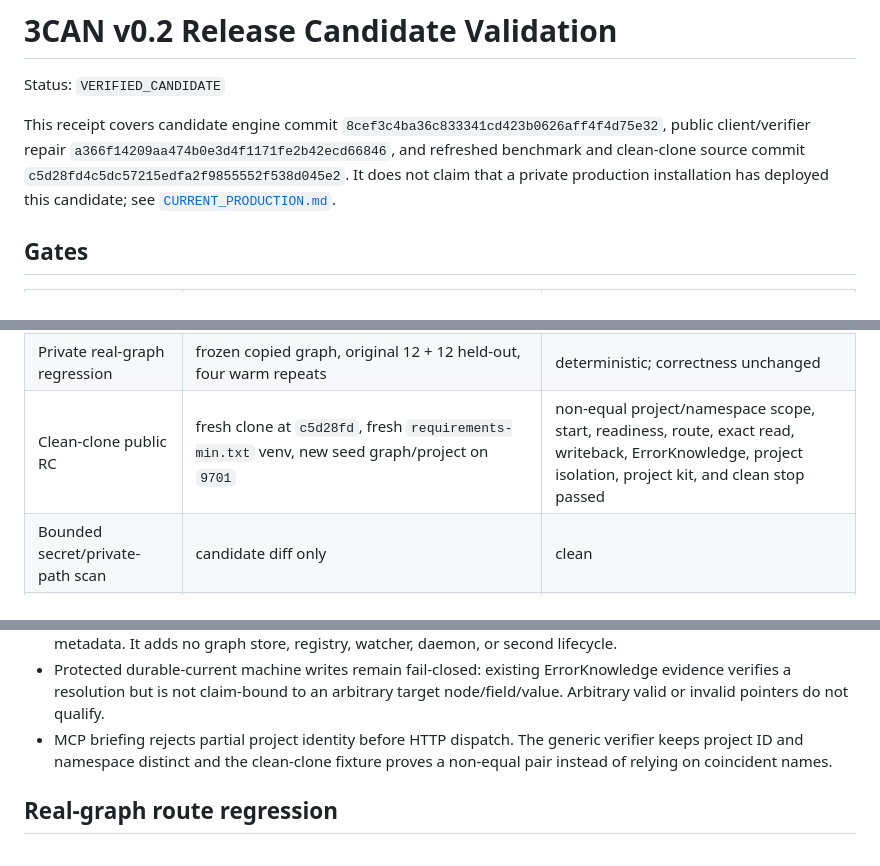
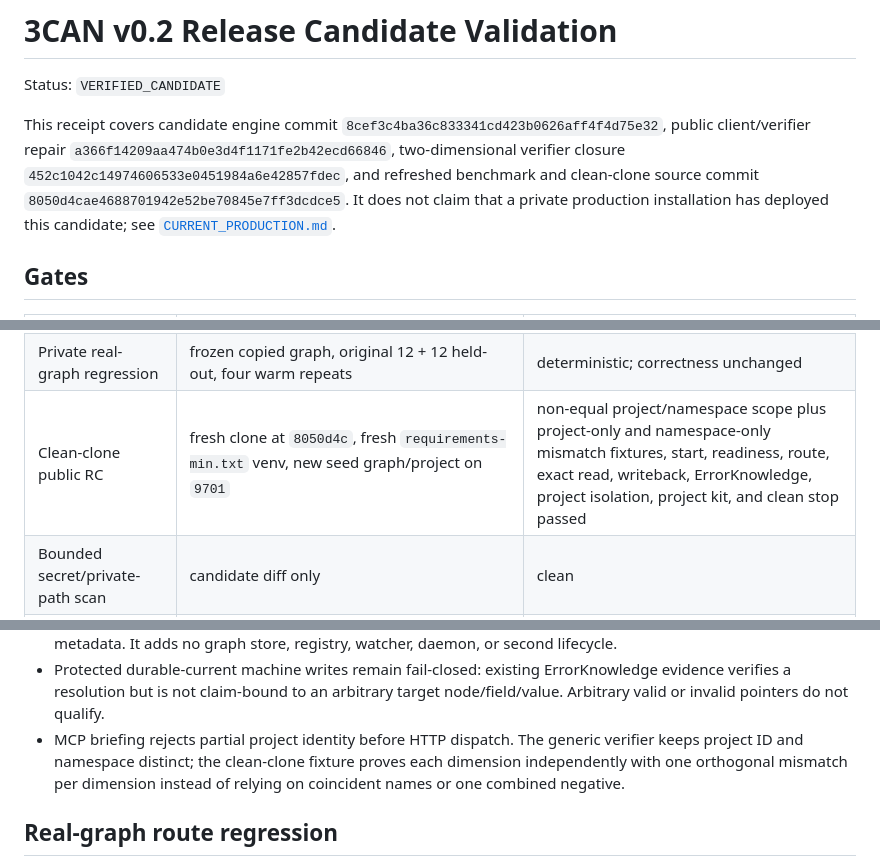
Before and after one commit to hallowkayj-spec/3CAN-engine, a Markdown page: docs/evidence/RELEASE_VALIDATION_20260809.md, 3 parts joined by grey strips. GitHub-like rendering.

Commit message:
docs: close two-dimensional scope evidence

```diff
--- a/docs/evidence/RELEASE_VALIDATION_20260809.md
+++ b/docs/evidence/RELEASE_VALIDATION_20260809.md
@@ -4,8 +4,9 @@ Status: `VERIFIED_CANDIDATE`
 
 This receipt covers candidate engine commit
 `8cef3c4ba36c833341cd423b0626aff4f4d75e32`, public client/verifier repair
-`a366f14209aa474b0e3d4f1171fe2b42ecd66846`, and refreshed benchmark and
-clean-clone source commit `c5d28fd4c5dc57215edfa2f9855552f538d045e2`.
+`a366f14209aa474b0e3d4f1171fe2b42ecd66846`, two-dimensional verifier closure
+`452c1042c14974606533e0451984a6e42857fdec`, and refreshed benchmark and
+clean-clone source commit `8050d4cae4688701942e52be70845e7ff3dcdce5`.
 It does not claim that a private production installation has deployed this candidate; see
 [`CURRENT_PRODUCTION.md`](CURRENT_PRODUCTION.md).
 
@@ -23,7 +24,7 @@ It does not claim that a private production installation has deployed this candi
 | Immutable candidate | release `03cf214a...`, 24-file manifest `ab5fa950...` | builder, bootstrap, handoff, finalizer, negative dependency, and post-UAT verification passed |
 | Isolated real-graph UAT | copied 5432-node / 6920-edge graph on `9701` | BGE-M3 5432x1024; Owner Intent `server_local_file`; compact default produced skeleton; partial identity returned 422; listener removed |
 | Private real-graph regression | frozen copied graph, original 12 + 12 held-out, four warm repeats | deterministic; correctness unchanged |
-| Clean-clone public RC | fresh clone at `c5d28fd`, fresh `requirements-min.txt` venv, new seed graph/project on `9701` | non-equal project/namespace scope, start, readiness, route, exact read, writeback, ErrorKnowledge, project isolation, project kit, and clean stop passed |
+| Clean-clone public RC | fresh clone at `8050d4c`, fresh `requirements-min.txt` venv, new seed graph/project on `9701` | non-equal project/namespace scope plus project-only and namespace-only mismatch fixtures, start, readiness, route, exact read, writeback, ErrorKnowledge, project isolation, project kit, and clean stop passed |
 | Bounded secret/private-path scan | candidate diff only | clean |
 | GitHub-hosted CI | final Draft PR head | required; GitHub is the live status owner |
 
@@ -60,8 +61,9 @@ Python or Setuptools upgrade.
   arbitrary target node/field/value. Arbitrary valid or invalid pointers do not
   qualify.
 - MCP briefing rejects partial project identity before HTTP dispatch. The
-  generic verifier keeps project ID and namespace distinct and the clean-clone
-  fixture proves a non-equal pair instead of relying on coincident names.
+  generic verifier keeps project ID and namespace distinct; the clean-clone
+  fixture proves each dimension independently with one orthogonal mismatch per
+  dimension instead of relying on coincident names or one combined negative.
 
 ## Real-graph route regression
 
```
Also changed, not shown: other parts of docs/evidence/RELEASE_VALIDATION_20260809.md (+1 -1 lines), docs/evidence/CURRENT_PRODUCTION.md (+8 -6 lines).
